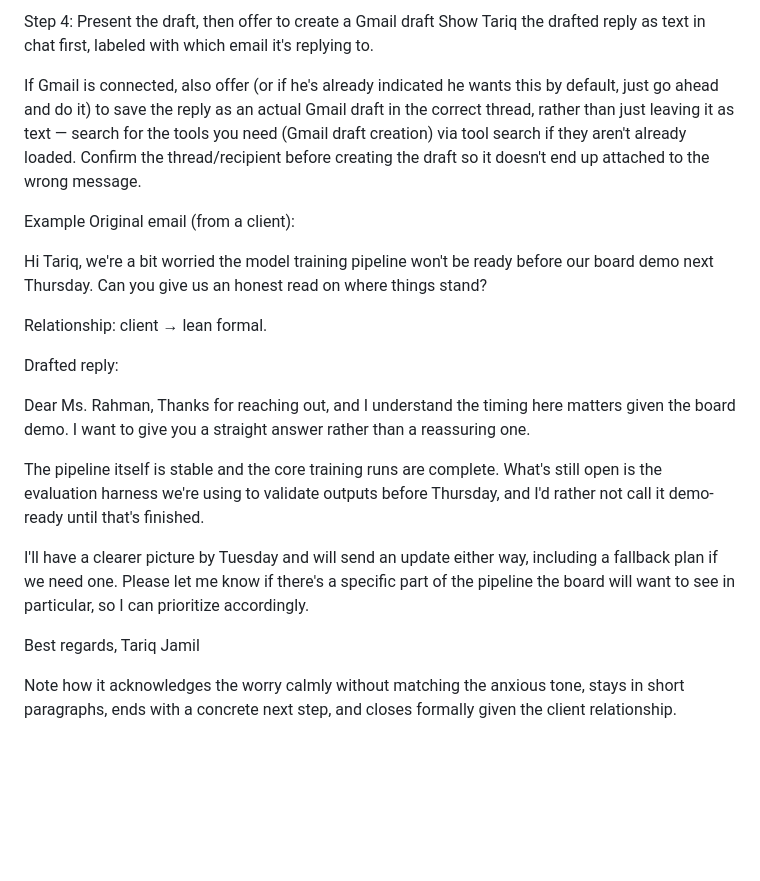
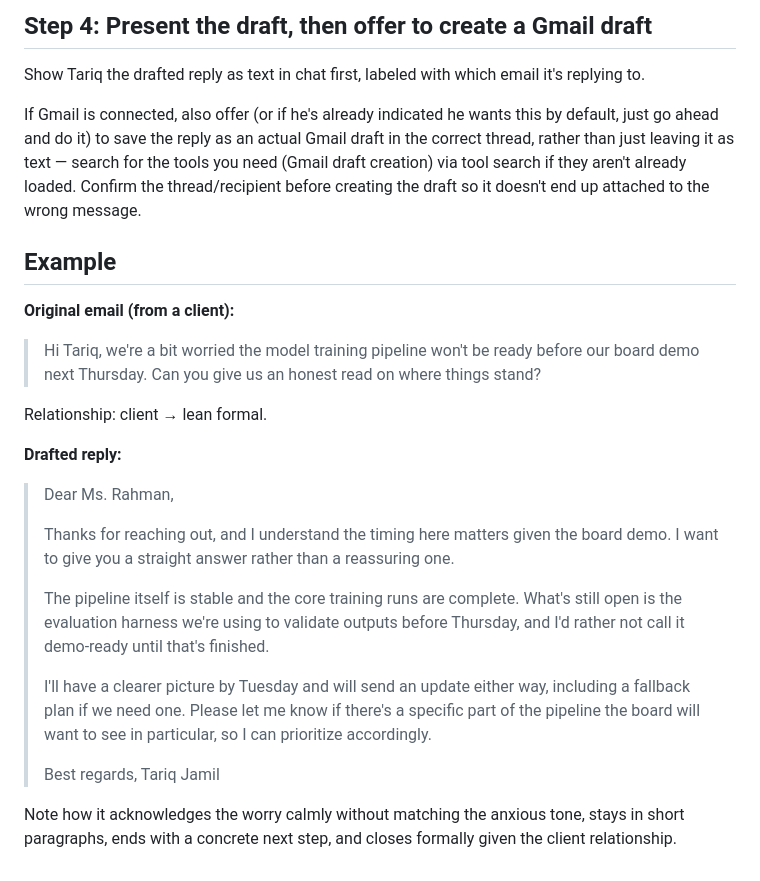
Before and after one commit to tariqjamil-bwp/Pana-101-P011, a Markdown page: Assignment_Lecture8/task-1-my-skill/SKILL.md, the part around one of its changes. Rendered like a GitHub page; blank space fills up the shorter version.

```diff
--- a/Assignment_Lecture8/task-1-my-skill/SKILL.md
+++ b/Assignment_Lecture8/task-1-my-skill/SKILL.md
@@ -41,26 +49,29 @@ Match formality to relationship (Step 2) — don't apply one fixed tone to every
 
-Step 4: Present the draft, then offer to create a Gmail draft
+## Step 4: Present the draft, then offer to create a Gmail draft
+
 Show Tariq the drafted reply as text in chat first, labeled with which email it's replying to.
 
 If Gmail is connected, also offer (or if he's already indicated he wants this by default, just go ahead and do it) to save the reply as an actual Gmail draft in the correct thread, rather than just leaving it as text — search for the tools you need (Gmail draft creation) via tool search if they aren't already loaded. Confirm the thread/recipient before creating the draft so it doesn't end up attached to the wrong message.
 
-Example
-Original email (from a client):
+## Example
 
-Hi Tariq, we're a bit worried the model training pipeline won't be ready before our board demo next Thursday. Can you give us an honest read on where things stand?
+**Original email (from a client):**
+
+> Hi Tariq, we're a bit worried the model training pipeline won't be ready before our board demo next Thursday. Can you give us an honest read on where things stand?
 
 Relationship: client → lean formal.
 
-Drafted reply:
+**Drafted reply:**
 
-Dear Ms. Rahman,
-Thanks for reaching out, and I understand the timing here matters given the board demo. I want to give you a straight answer rather than a reassuring one.
-
-The pipeline itself is stable and the core training runs are complete. What's still open is the evaluation harness we're using to validate outputs before Thursday, and I'd rather not call it demo-ready until that's finished.
-
-I'll have a clearer picture by Tuesday and will send an update either way, including a fallback plan if we need one. Please let me know if there's a specific part of the pipeline the board will want to see in particular, so I can prioritize accordingly.
-
-Best regards,
-Tariq Jamil
+> Dear Ms. Rahman,
+>
+> Thanks for reaching out, and I understand the timing here matters given the board demo. I want to give you a straight answer rather than a reassuring one.
+>
+> The pipeline itself is stable and the core training runs are complete. What's still open is the evaluation harness we're using to validate outputs before Thursday, and I'd rather not call it demo-ready until that's finished.
+>
+> I'll have a clearer picture by Tuesday and will send an update either way, including a fallback plan if we need one. Please let me know if there's a specific part of the pipeline the board will want to see in particular, so I can prioritize accordingly.
+>
+> Best regards,
+> Tariq Jamil
 
 Note how it acknowledges the worry calmly without matching the anxious tone, stays in short paragraphs, ends with a concrete next step, and closes formally given the client relationship.
```
Also changed, not shown: other parts of Assignment_Lecture8/task-1-my-skill/SKILL.md (+32 -24 lines).
